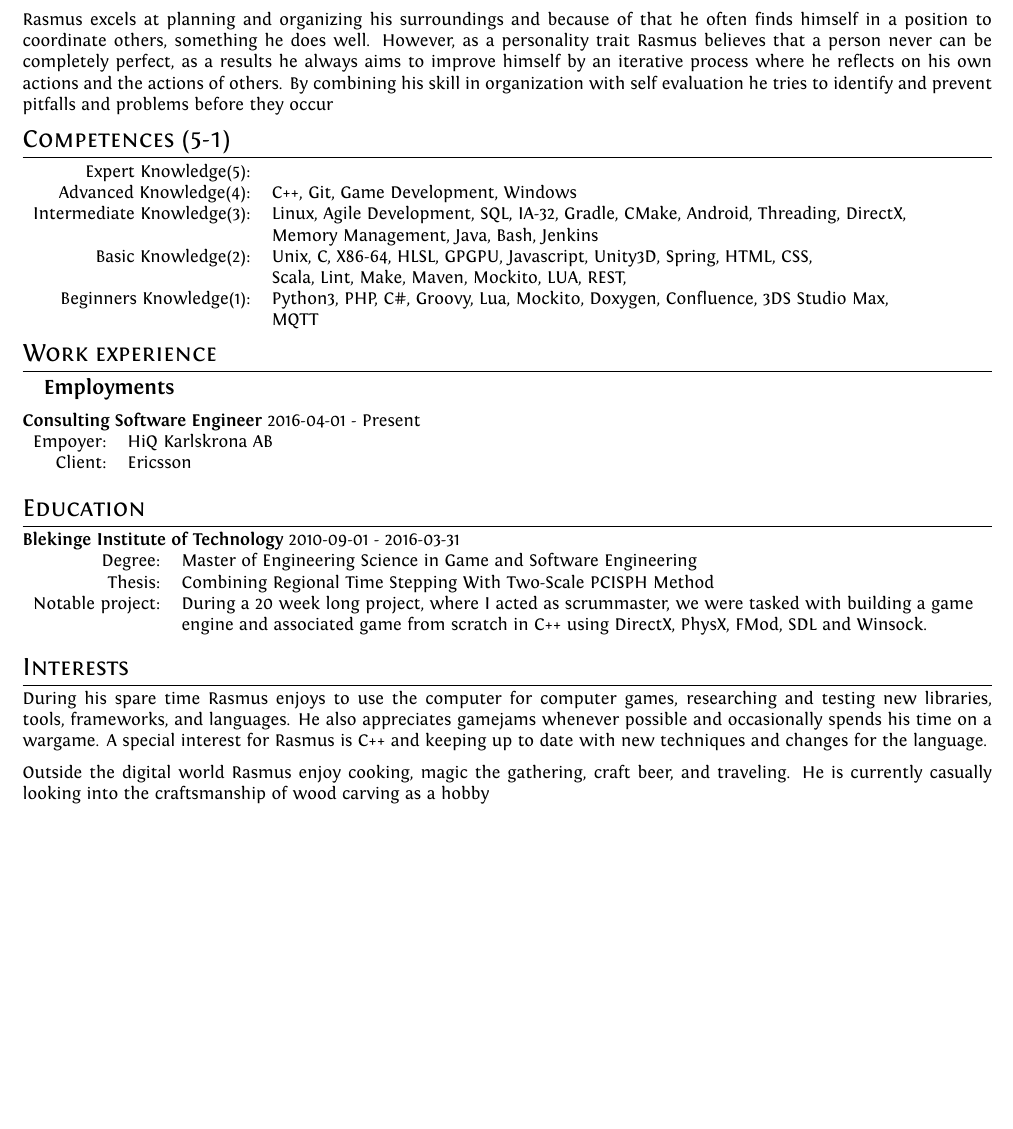
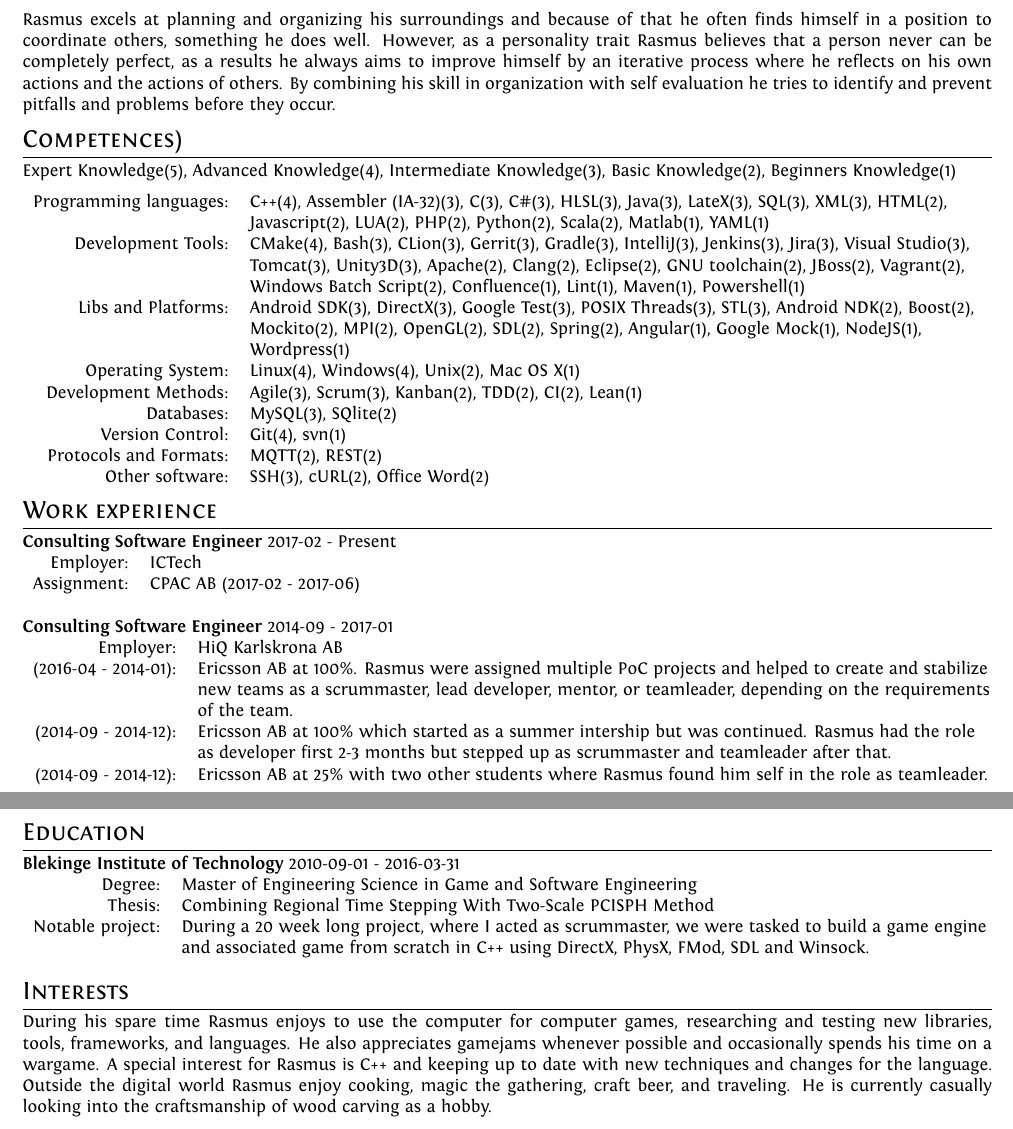
Before and after one commit to Meraz/curriculum-vitae, a LaTeX CV (cv.tex): part of the page before the commit and two parts of pages 1 and 2 of 2 after it, the two joined at a grey line, cut so that both start at the same text, the shorter picture padded with empty space. Compiled offline with XeLaTeX.

Commit message:
Updated Work Experience section with new idea. Not complete

```diff
--- a/cv.tex
+++ b/cv.tex
@@ -101,48 +101,135 @@ Rasmus excels at planning and organizing his surroundings and because of that he
 coordinate others, something he does well. However, as a personality trait Rasmus believes that a person never can be
 completely perfect, as a results he always aims to improve himself by an iterative process where he reflects on his own
 actions and the actions of others. By combining his skill in organization with self evaluation he tries to identify and
-prevent pitfalls and problems before they occur
+prevent pitfalls and problems before they occur.
 
 %%%
-\section{Competences (5-1)}
+\section{Competences)}
+Expert Knowledge(5), Advanced Knowledge(4), Intermediate Knowledge(3), Basic Knowledge(2), Beginners Knowledge(1)
+
 \begin{tabular}{rl}
-Expert Knowledge(5):    & \\
-Advanced Knowledge(4):& C++, Git, Game Development, Windows\\
-Intermediate Knowledge(3):& Linux, Agile Development, SQL, IA-32, Gradle, CMake, Android, Threading,  DirectX, \\& Memory Management, Java, Bash, Jenkins\\
-Basic Knowledge(2):& Unix, C, X86-64, HLSL, GPGPU, Javascript, Unity3D, Spring, HTML, CSS,\\& Scala, Lint, Make, Maven, Mockito, LUA, REST,  \\
-Beginners Knowledge(1):& Python3, PHP, C\#, Groovy, Lua, Mockito, Doxygen, Confluence, 3DS Studio Max,\\&
-MQTT \\
+Programming languages:&
+C++(4),
+Assembler (IA-32)(3),
+C(3),
+C\#(3),
+HLSL(3),
+Java(3),
+LateX(3),
+SQL(3),
+XML(3),
+HTML(2),\\&
+Javascript(2),
+LUA(2),
+PHP(2),
+Python(2),
+Scala(2),
+Matlab(1),
+YAML(1)\\
+
+Development Tools:&
+CMake(4),
+Bash(3),
+CLion(3),
+Gerrit(3),
+Gradle(3),
+IntelliJ(3),
+Jenkins(3),
+Jira(3),
+Visual Studio(3),\\&
+Tomcat(3),
+Unity3D(3),
+Apache(2),
+Clang(2),
+Eclipse(2),
+GNU toolchain(2),
+JBoss(2),
+Vagrant(2),\\&
+Windows Batch Script(2),
+Confluence(1),
+Lint(1),
+Maven(1),
+Powershell(1)\\
+
+Libs and Platforms:&
+Android SDK(3),
+DirectX(3),
+Google Test(3),
+POSIX Threads(3),
+STL(3),
+Android NDK(2),
+Boost(2),\\&
+Mockito(2),
+MPI(2),
+OpenGL(2),
+SDL(2),
+Spring(2),
+Angular(1),
+Google Mock(1),
+NodeJS(1),\\&
+Wordpress(1)\\
+
+Operating System:&
+Linux(4),
+Windows(4),
+Unix(2),
+Mac OS X(1)\\
+
+Development Methods:&
+Agile(3),
+Scrum(3),
+Kanban(2),
+TDD(2),
+CI(2),
+Lean(1)\\
+
+Databases:&
+MySQL(3),
+SQlite(2)\\
+
+Version Control:&
+Git(4),
+svn(1)\\
+
+Protocols and Formats:&
+MQTT(2),
+REST(2)\\
+
+Other software:&
+SSH(3),
+cURL(2),
+Office Word(2)\\
 \end{tabular}
 
 %%%
 \section{Work experience}
-\subsection{Employments}
 
-\textbf{Consulting Software Engineer} 2016-04-01 - Present \\
+\textbf{Consulting Software Engineer} 2017-02 - Present \\
 \begin{tabular}{rl}
-Empoyer:& HiQ Karlskrona AB\\
-Client:& Ericsson  \\
+Employer:& ICTech\\
+Assignment:& CPAC AB (2017-02 - 2017-06)
+\end{tabular}\\
+
+\textbf{Consulting Software Engineer} 2014-09 - 2017-01 \\
+\begin{tabular}{rl}
+Employer:& HiQ Karlskrona AB\\
+(2016-04 - 2014-01):& Ericsson AB at 100\%. Rasmus were assigned multiple PoC projects and helped to create and stabilize\\& new teams as a scrummaster, lead developer, mentor, or teamleader, depending on the requirements\\& of the team. \\
+(2014-09 - 2014-12):& Ericsson AB at 100\% which started as a summer intership but was continued. Rasmus had the role\\& as developer first 2-3 months but stepped up as scrummaster and teamleader after that. \\
+(2014-09 - 2014-12):& Ericsson AB at 25\% with two other students where Rasmus found him self in the role as teamleader.\\
+
 \end{tabular}\\
 
 %%%
 \section{Education}
-\textbf{Blekinge Institute of Technology} 2010-09-01 - 2016-03-31 \\
+\textbf{Blekinge Institute of Technology} 2010-09-01 - 2016-03-31\\
 \begin{tabular}{rl}
 Degree:&  Master of Engineering Science in Game and Software Engineering\\
 Thesis:& Combining Regional Time Stepping With Two-Scale PCISPH Method\\
-Notable project:& During a 20 week long project, where I acted as scrummaster, we were tasked with building a game\\& engine and associated game from scratch in C++ using DirectX, PhysX, FMod, SDL and Winsock.
+Notable project:& During a 20 week long project, where I acted as scrummaster, we were tasked to build  a game engine\\& and associated game from scratch in C++ using DirectX, PhysX, FMod, SDL and Winsock.
 \end{tabular}\\
 
 %%%
 \section{Interests}
-During his spare time Rasmus enjoys to use the computer for computer games,
-researching and testing new libraries, tools, frameworks, and languages. He also
-appreciates gamejams whenever possible and occasionally spends his time on a wargame.
-A special interest for Rasmus is C++ and keeping up to date with new techniques and
-changes for the language.
-
-Outside the digital world Rasmus enjoy cooking, magic the gathering, craft beer, and
-traveling. He is currently casually looking into the craftsmanship of wood carving as a
-hobby
+During his spare time Rasmus enjoys to use the computer for computer games, researching and testing new libraries, tools, frameworks, and languages. He also appreciates gamejams whenever possible and occasionally spends his time on a wargame. A special interest for Rasmus is C++ and keeping up to date with new techniques and changes for the language. Outside the digital world Rasmus enjoy cooking, magic the gathering, craft beer, and traveling. He is currently casually looking into the craftsmanship of wood carving as a hobby.
 
 \end{document}
```
